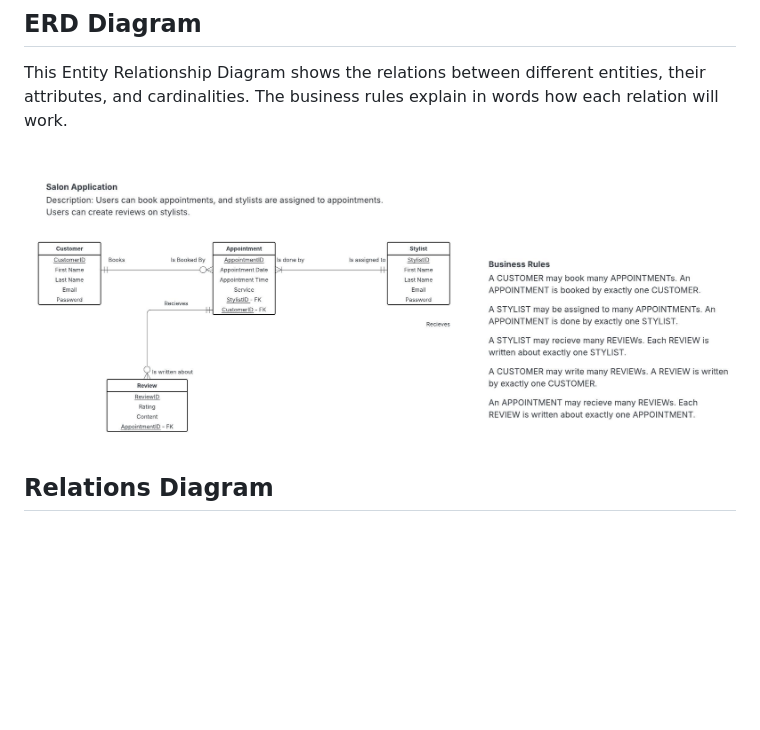
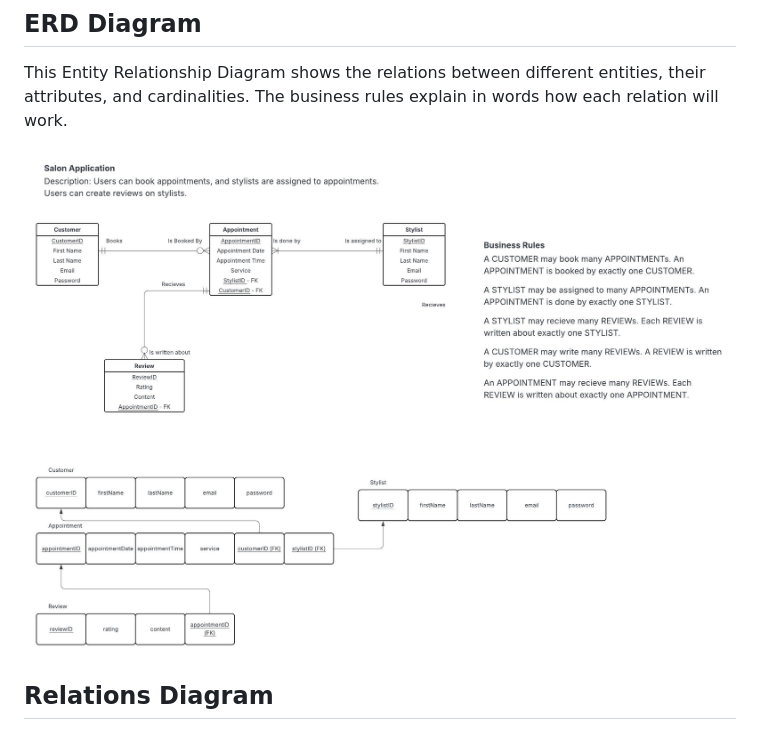
Before and after one commit to shannontuohey12/Salon-Application, a Markdown page: README.md, the part around the change. Drawn GitHub-style; pictures changed too: Images/SalonERD.jpeg (deleted); blank space fills up the shorter version.

Commit message:
updated ERD diagram in readme

```diff
--- a/README.md
+++ b/README.md
@@ -15,7 +15,7 @@ This Salon Application is a web app that allows customers to create accounts, bo
 
 This Entity Relationship Diagram shows the relations between different entities, their attributes, and cardinalities. The business rules explain in words how each relation will work.
 
-![ERD Digram](./Images/SalonERD.jpeg)
+![ERD Digram](./Images/salonERDdiagram.jpeg)
 
 ## Relations Diagram
 
```
Also changed, not shown: Images/ERDdiagram.jpeg (added), Images/Salon-ERD.jpeg (deleted), Images/salonERDdiagram.jpeg (renamed from Images/ERDandRelations.jpeg).
